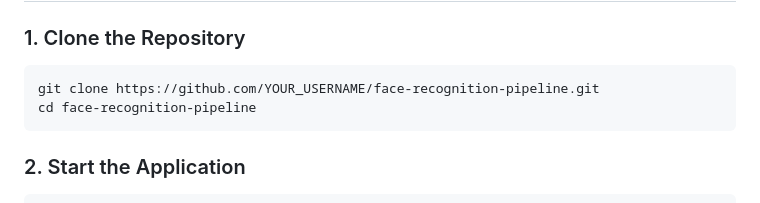
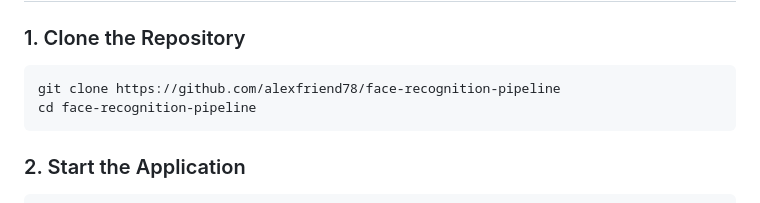
Before and after one commit to alexfriend78/face-recognition-pipeline, a Markdown page: README.md, the part around the change. Drawn GitHub-style.

````diff
--- a/README.md
+++ b/README.md
@@ -33,7 +33,7 @@ A complete face recognition system built with Python, Flask, and Docker that aut
 
 ### 1. Clone the Repository
 ```bash
-git clone https://github.com/YOUR_USERNAME/face-recognition-pipeline.git
+git clone https://github.com/alexfriend78/face-recognition-pipeline
 cd face-recognition-pipeline
 ```
 
````
